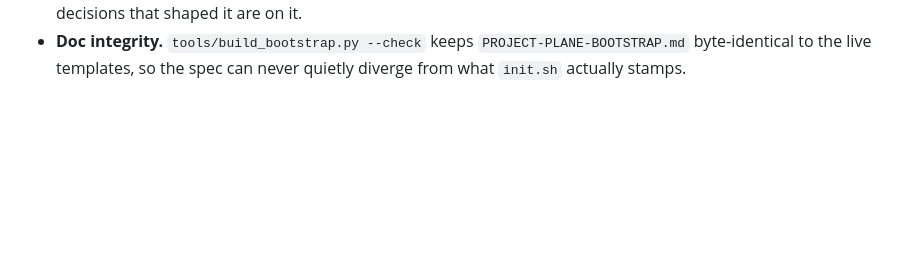
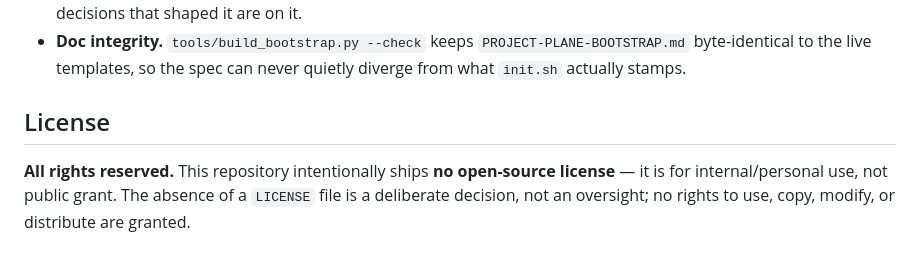
Before and after one commit to ZacTallberg/hub-scaffold, a Markdown page: README.md, the part around the change. Drawn GitHub-style; blank space fills up the shorter version.

```diff
--- a/README.md
+++ b/README.md
@@ -148,3 +148,9 @@ Adoption is an event; staying honest is a loop:
 - **Doc integrity.** `tools/build_bootstrap.py --check` keeps `PROJECT-PLANE-BOOTSTRAP.md`
   byte-identical to the live templates, so the spec can never quietly diverge from what
   `init.sh` actually stamps.
+
+## License
+
+**All rights reserved.** This repository intentionally ships **no open-source license** — it is for
+internal/personal use, not public grant. The absence of a `LICENSE` file is a deliberate decision,
+not an oversight; no rights to use, copy, modify, or distribute are granted.
```
Also changed, not shown: AGENTS.md (+3 -3 lines).
